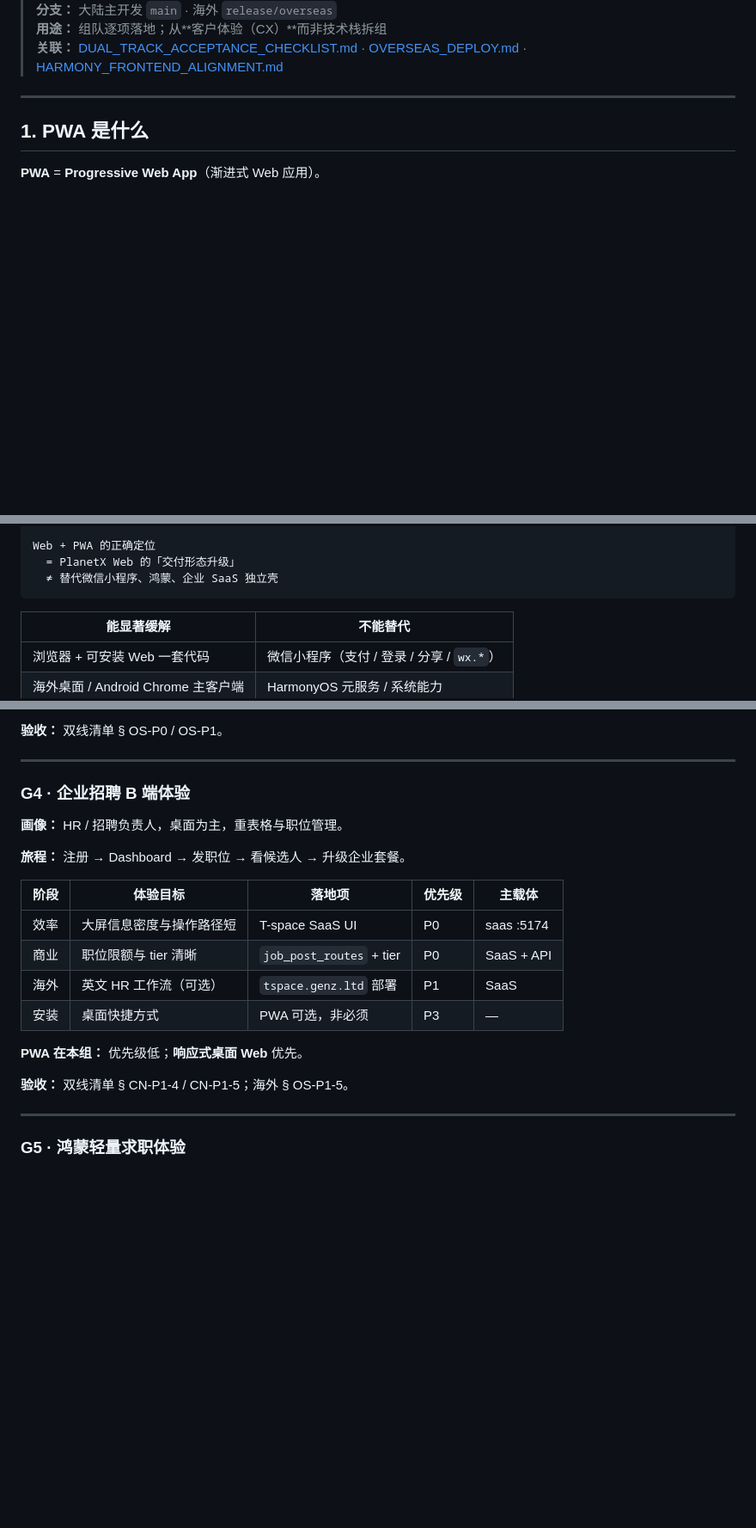
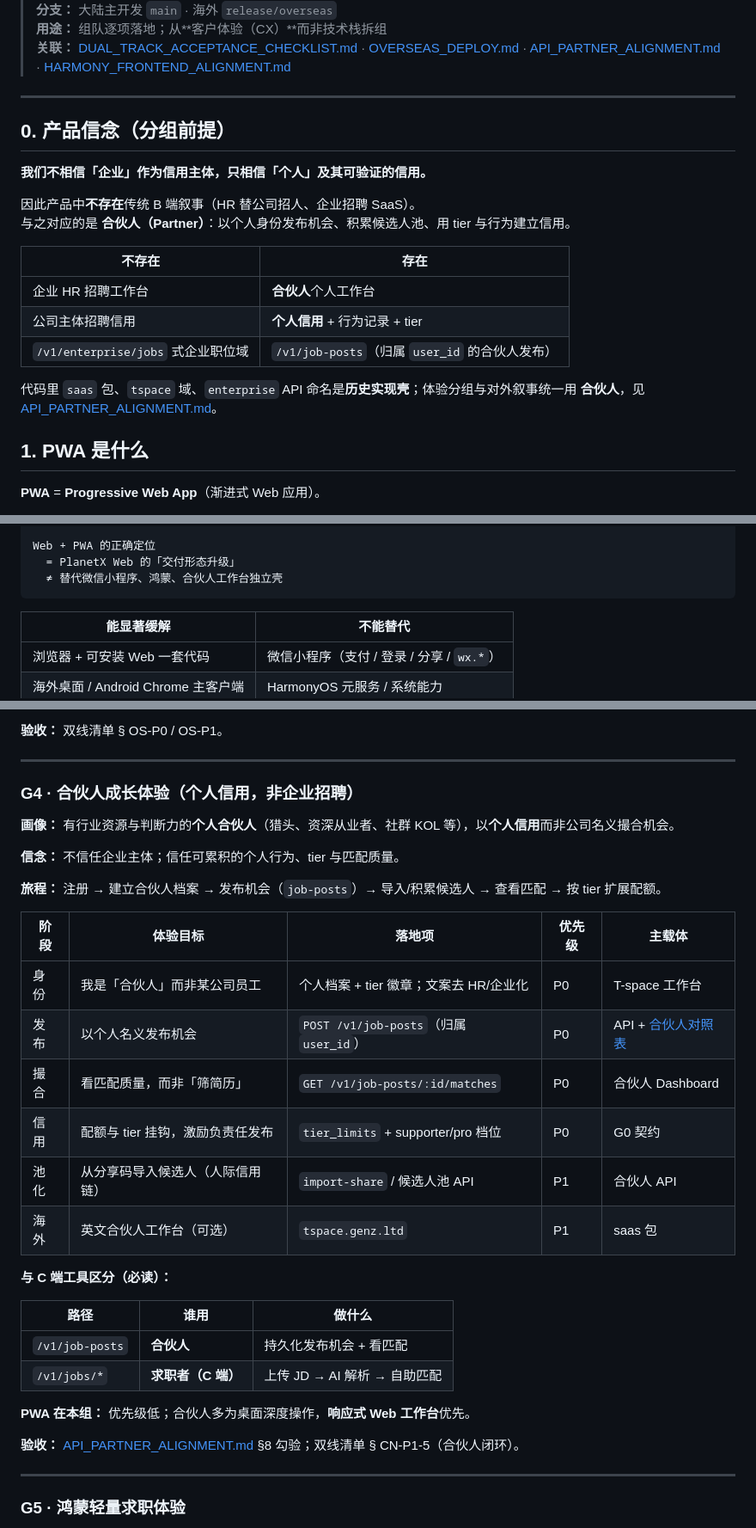
Before and after one commit to szpeter2026/looma-zervi, a Markdown page: docs/MULTI_CLIENT_CX_STRATEGY.md, 3 parts joined by grey strips. Shown at 86% size. GitHub-like rendering; blank space fills up the shorter version.

Commit message:
docs: G4 改为合伙人个人信用模型，去除企业招聘 B 端叙事
新增产品信念 §0；合伙人旅程对齐 API_PARTNER_ALIGNMENT；双线清单 CN-P1-5 改为合伙人闭环。

Co-authored-by: Cursor <cursoragent@cursor.com>

````diff
--- a/docs/MULTI_CLIENT_CX_STRATEGY.md
+++ b/docs/MULTI_CLIENT_CX_STRATEGY.md
@@ -4,8 +4,23 @@
 > **分支：** 大陆主开发 `main` · 海外 `release/overseas`
 > **用途：** 组队逐项落地；从**客户体验（CX）**而非技术栈拆组
-> **关联：** [DUAL_TRACK_ACCEPTANCE_CHECKLIST.md](./DUAL_TRACK_ACCEPTANCE_CHECKLIST.md) · [OVERSEAS_DEPLOY.md](./OVERSEAS_DEPLOY.md) · [HARMONY_FRONTEND_ALIGNMENT.md](./HARMONY_FRONTEND_ALIGNMENT.md)
+> **关联：** [DUAL_TRACK_ACCEPTANCE_CHECKLIST.md](./DUAL_TRACK_ACCEPTANCE_CHECKLIST.md) · [OVERSEAS_DEPLOY.md](./OVERSEAS_DEPLOY.md) · [API_PARTNER_ALIGNMENT.md](./API_PARTNER_ALIGNMENT.md) · [HARMONY_FRONTEND_ALIGNMENT.md](./HARMONY_FRONTEND_ALIGNMENT.md)
 
 ---
+
+## 0. 产品信念（分组前提）
+
+**我们不相信「企业」作为信用主体，只相信「个人」及其可验证的信用。**
+
+因此产品中**不存在**传统 B 端叙事（HR 替公司招人、企业招聘 SaaS）。
+与之对应的是 **合伙人（Partner）**：以个人身份发布机会、积累候选人池、用 tier 与行为建立信用。
+
+| 不存在 | 存在 |
+|--------|------|
+| 企业 HR 招聘工作台 | **合伙人**个人工作台 |
+| 公司主体招聘信用 | **个人信用** + 行为记录 + tier |
+| `/v1/enterprise/jobs` 式企业职位域 | `/v1/job-posts`（归属 `user_id` 的合伙人发布） |
+
+代码里 `saas` 包、`tspace` 域、`enterprise` API 命名是**历史实现壳**；体验分组与对外叙事统一用 **合伙人**，见 [API_PARTNER_ALIGNMENT.md](./API_PARTNER_ALIGNMENT.md)。
 
 ## 1. PWA 是什么
 
@@ -38,7 +53,7 @@
 
 Web + PWA 的正确定位
   = PlanetX Web 的「交付形态升级」
-  ≠ 替代微信小程序、鸿蒙、企业 SaaS 独立壳
+  ≠ 替代微信小程序、鸿蒙、合伙人工作台独立壳
 ```
 
 | 能显著缓解 | 不能替代 |
@@ -161,22 +176,33 @@ Web + PWA 的正确定位
 
 ---
 
-### G4 · 企业招聘 B 端体验
+### G4 · 合伙人成长体验（个人信用，非企业招聘）
 
-**画像：** HR / 招聘负责人，桌面为主，重表格与职位管理。
+**画像：** 有行业资源与判断力的**个人合伙人**（猎头、资深从业者、社群 KOL 等），以**个人信用**而非公司名义撮合机会。
 
-**旅程：** 注册 → Dashboard → 发职位 → 看候选人 → 升级企业套餐。
+**信念：** 不信任企业主体；信任可累积的个人行为、tier 与匹配质量。
+
+**旅程：** 注册 → 建立合伙人档案 → 发布机会（`job-posts`）→ 导入/积累候选人 → 查看匹配 → 按 tier 扩展配额。
 
 | 阶段 | 体验目标 | 落地项 | 优先级 | 主载体 |
 |------|----------|--------|--------|--------|
-| 效率 | 大屏信息密度与操作路径短 | T-space SaaS UI | P0 | saas :5174 |
-| 商业 | 职位限额与 tier 清晰 | `job_post_routes` + tier | P0 | SaaS + API |
-| 海外 | 英文 HR 工作流（可选） | `tspace.genz.ltd` 部署 | P1 | SaaS |
-| 安装 | 桌面快捷方式 | PWA 可选，非必须 | P3 | — |
+| 身份 | 我是「合伙人」而非某公司员工 | 个人档案 + tier 徽章；文案去 HR/企业化 | P0 | T-space 工作台 |
+| 发布 | 以个人名义发布机会 | `POST /v1/job-posts`（归属 `user_id`） | P0 | API + [合伙人对照表](./API_PARTNER_ALIGNMENT.md) |
+| 撮合 | 看匹配质量，而非「筛简历」 | `GET /v1/job-posts/:id/matches` | P0 | 合伙人 Dashboard |
+| 信用 | 配额与 tier 挂钩，激励负责任发布 | `tier_limits` + supporter/pro 档位 | P0 | G0 契约 |
+| 池化 | 从分享码导入候选人（人际信用链） | `import-share` / 候选人池 API | P1 | 合伙人 API |
+| 海外 | 英文合伙人工作台（可选） | `tspace.genz.ltd` | P1 | saas 包 |
 
-**PWA 在本组：** 优先级低；**响应式桌面 Web** 优先。
+**与 C 端工具区分（必读）：**
 
-**验收：** 双线清单 § CN-P1-4 / CN-P1-5；海外 § OS-P1-5。
+| 路径 | 谁用 | 做什么 |
+|------|------|--------|
+| `/v1/job-posts` | **合伙人** | 持久化发布机会 + 看匹配 |
+| `/v1/jobs/*` | **求职者（C 端）** | 上传 JD → AI 解析 → 自助匹配 |
+
+**PWA 在本组：** 优先级低；合伙人多为桌面深度操作，**响应式 Web 工作台**优先。
+
+**验收：** [API_PARTNER_ALIGNMENT.md](./API_PARTNER_ALIGNMENT.md) §8 勾验；双线清单 § CN-P1-5（合伙人闭环）。
 
 ---
 
````
Also changed, not shown: other parts of docs/MULTI_CLIENT_CX_STRATEGY.md (+8 -6 lines), docs/DUAL_TRACK_ACCEPTANCE_CHECKLIST.md (+1 -1 lines).
